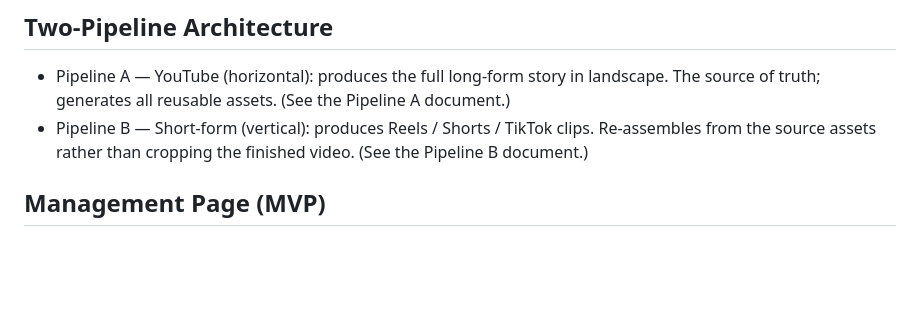
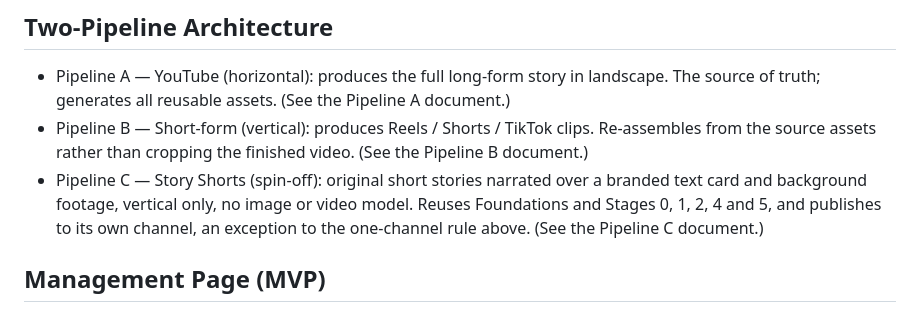
Before and after one commit to TestaSantosLDA/storyforge, a Markdown page: docs/00-overview.md, the part around the change. Rendered like a GitHub page; blank space fills up the shorter version.

```diff
--- a/docs/00-overview.md
+++ b/docs/00-overview.md
@@ -66,6 +66,7 @@ One style for the whole channel: **classic storybook animation**, a vintage hand
 
 - Pipeline A — YouTube (horizontal): produces the full long-form story in landscape. The source of truth; generates all reusable assets. (See the Pipeline A document.)
 - Pipeline B — Short-form (vertical): produces Reels / Shorts / TikTok clips. Re-assembles from the source assets rather than cropping the finished video. (See the Pipeline B document.)
+- Pipeline C — Story Shorts (spin-off): original short stories narrated over a branded text card and background footage, vertical only, no image or video model. Reuses Foundations and Stages 0, 1, 2, 4 and 5, and publishes to its own channel, an exception to the one-channel rule above. (See the Pipeline C document.)
 
 ## Management Page (MVP)
 
```
Also changed, not shown: CLAUDE.md (+1 -0 lines), docs/pipeline-c/README.md (added, +107 -0 lines).
